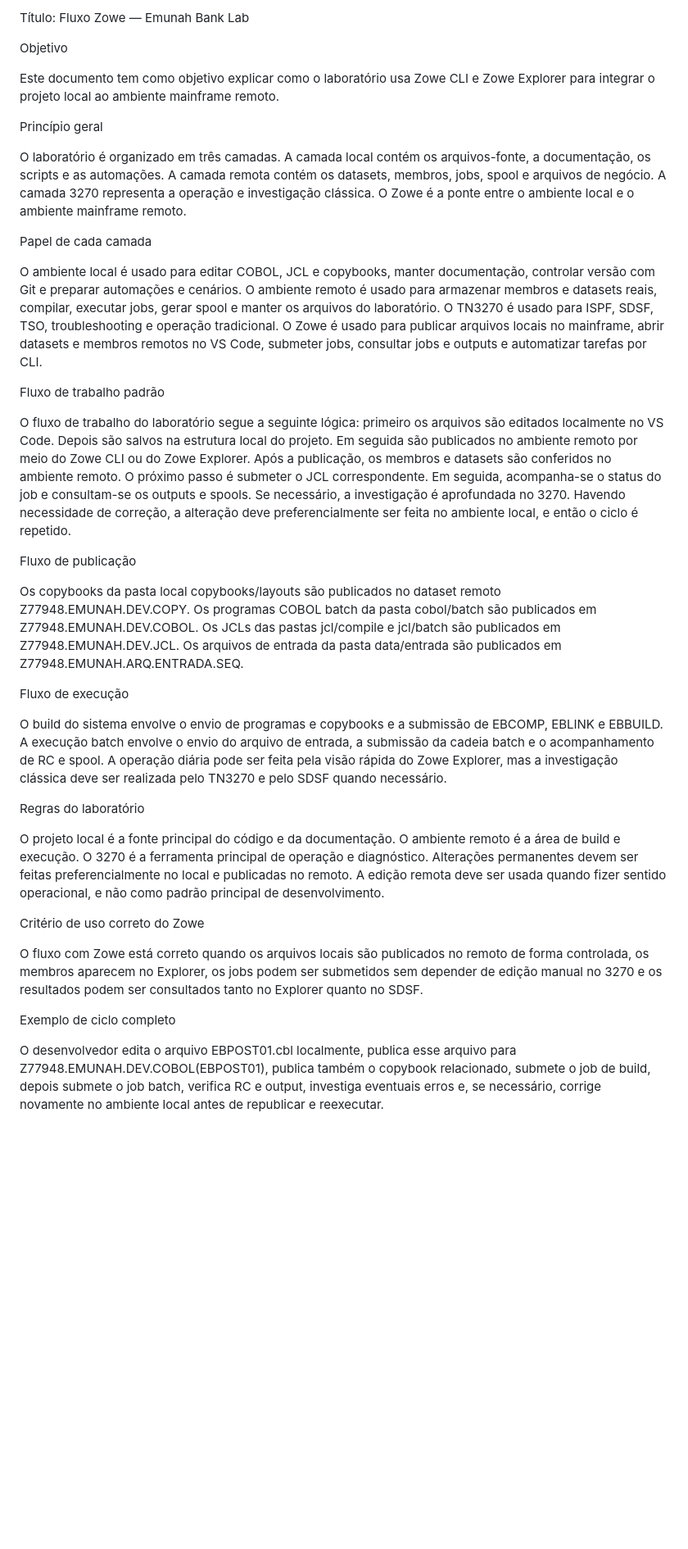
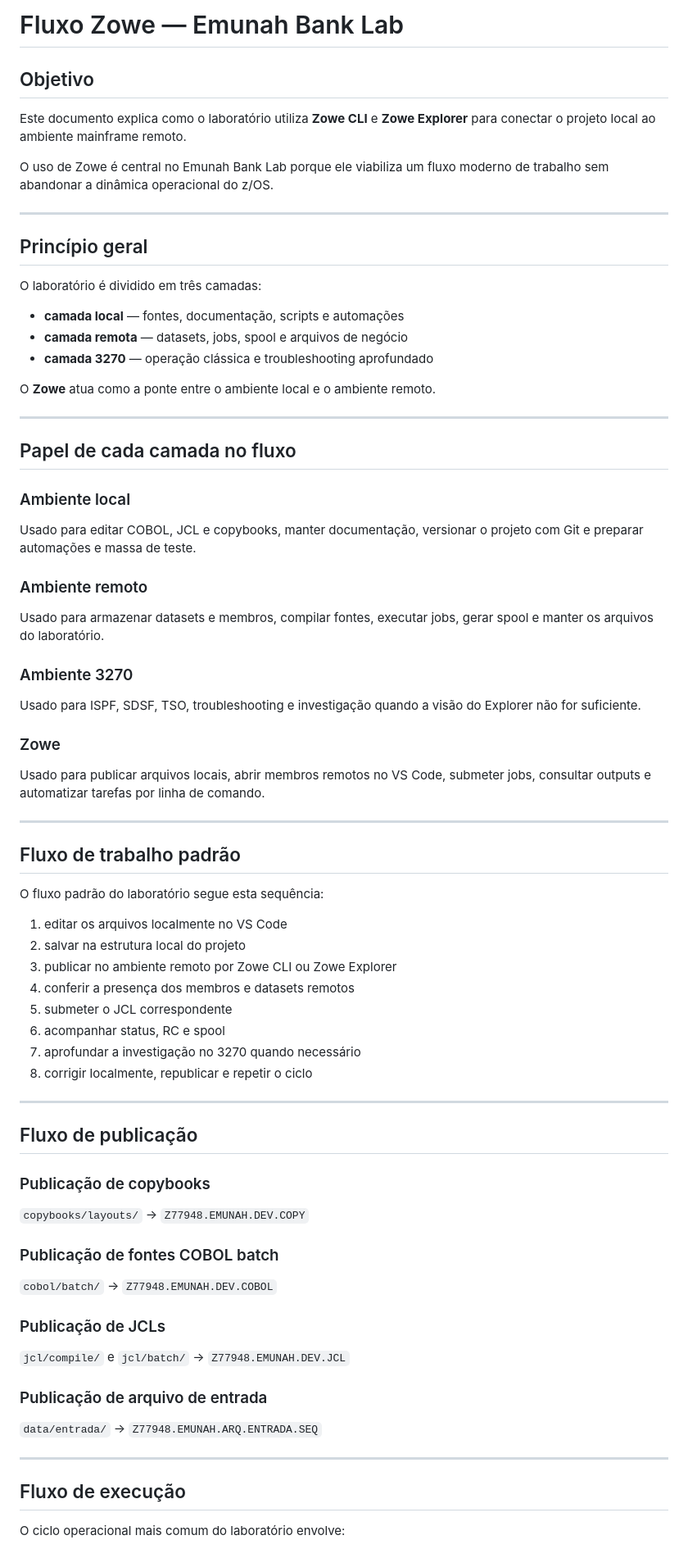
Before and after one commit to eliellmiranda/EMUNAH-BANK-LAB, a Markdown page: docs/08-fluxo-zowe.md, the part around one of its changes. Shown at 82% size. Rendered like a GitHub page; blank space fills up the shorter version.

```diff
--- a/docs/08-fluxo-zowe.md
+++ b/docs/08-fluxo-zowe.md
@@ -1,37 +1,73 @@
-Título: Fluxo Zowe — Emunah Bank Lab
+# Fluxo Zowe — Emunah Bank Lab
 
-Objetivo
+## Objetivo
 
-Este documento tem como objetivo explicar como o laboratório usa Zowe CLI e Zowe Explorer para integrar o projeto local ao ambiente mainframe remoto.
+Este documento explica como o laboratório utiliza **Zowe CLI** e **Zowe Explorer** para conectar o projeto local ao ambiente mainframe remoto.
 
-Princípio geral
+O uso de Zowe é central no Emunah Bank Lab porque ele viabiliza um fluxo moderno de trabalho sem abandonar a dinâmica operacional do z/OS.
 
-O laboratório é organizado em três camadas. A camada local contém os arquivos-fonte, a documentação, os scripts e as automações. A camada remota contém os datasets, membros, jobs, spool e arquivos de negócio. A camada 3270 representa a operação e investigação clássica. O Zowe é a ponte entre o ambiente local e o ambiente mainframe remoto.
+---
 
-Papel de cada camada
+## Princípio geral
 
-O ambiente local é usado para editar COBOL, JCL e copybooks, manter documentação, controlar versão com Git e preparar automações e cenários. O ambiente remoto é usado para armazenar membros e datasets reais, compilar, executar jobs, gerar spool e manter os arquivos do laboratório. O TN3270 é usado para ISPF, SDSF, TSO, troubleshooting e operação tradicional. O Zowe é usado para publicar arquivos locais no mainframe, abrir datasets e membros remotos no VS Code, submeter jobs, consultar jobs e outputs e automatizar tarefas por CLI.
+O laboratório é dividido em três camadas:
 
-Fluxo de trabalho padrão
+- **camada local** — fontes, documentação, scripts e automações
+- **camada remota** — datasets, jobs, spool e arquivos de negócio
+- **camada 3270** — operação clássica e troubleshooting aprofundado
 
-O fluxo de trabalho do laboratório segue a seguinte lógica: primeiro os arquivos são editados localmente no VS Code. Depois são salvos na estrutura local do projeto. Em seguida são publicados no ambiente remoto por meio do Zowe CLI ou do Zowe Explorer. Após a publicação, os membros e datasets são conferidos no ambiente remoto. O próximo passo é submeter o JCL correspondente. Em seguida, acompanha-se o status do job e consultam-se os outputs e spools. Se necessário, a investigação é aprofundada no 3270. Havendo necessidade de correção, a alteração deve preferencialmente ser feita no ambiente local, e então o ciclo é repetido.
+O **Zowe** atua como a ponte entre o ambiente local e o ambiente remoto.
 
-Fluxo de publicação
+---
 
-Os copybooks da pasta local copybooks/layouts são publicados no dataset remoto Z77948.EMUNAH.DEV.COPY. Os programas COBOL batch da pasta cobol/batch são publicados em Z77948.EMUNAH.DEV.COBOL. Os JCLs das pastas jcl/compile e jcl/batch são publicados em Z77948.EMUNAH.DEV.JCL. Os arquivos de entrada da pasta data/entrada são publicados em Z77948.EMUNAH.ARQ.ENTRADA.SEQ.
+## Papel de cada camada no fluxo
 
-Fluxo de execução
+### Ambiente local
+Usado para editar COBOL, JCL e copybooks, manter documentação, versionar o projeto com Git e preparar automações e massa de teste.
 
-O build do sistema envolve o envio de programas e copybooks e a submissão de EBCOMP, EBLINK e EBBUILD. A execução batch envolve o envio do arquivo de entrada, a submissão da cadeia batch e o acompanhamento de RC e spool. A operação diária pode ser feita pela visão rápida do Zowe Explorer, mas a investigação clássica deve ser realizada pelo TN3270 e pelo SDSF quando necessário.
+### Ambiente remoto
+Usado para armazenar datasets e membros, compilar fontes, executar jobs, gerar spool e manter os arquivos do laboratório.
 
-Regras do laboratório
+### Ambiente 3270
+Usado para ISPF, SDSF, TSO, troubleshooting e investigação quando a visão do Explorer não for suficiente.
 
-O projeto local é a fonte principal do código e da documentação. O ambiente remoto é a área de build e execução. O 3270 é a ferramenta principal de operação e diagnóstico. Alterações permanentes devem ser feitas preferencialmente no local e publicadas no remoto. A edição remota deve ser usada quando fizer sentido operacional, e não como padrão principal de desenvolvimento.
+### Zowe
+Usado para publicar arquivos locais, abrir membros remotos no VS Code, submeter jobs, consultar outputs e automatizar tarefas por linha de comando.
 
-Critério de uso correto do Zowe
+---
 
-O fluxo com Zowe está correto quando os arquivos locais são publicados no remoto de forma controlada, os membros aparecem no Explorer, os jobs podem ser submetidos sem depender de edição manual no 3270 e os resultados podem ser consultados tanto no Explorer quanto no SDSF.
+## Fluxo de trabalho padrão
 
-Exemplo de ciclo completo
+O fluxo padrão do laboratório segue esta sequência:
 
-O desenvolvedor edita o arquivo EBPOST01.cbl localmente, publica esse arquivo para Z77948.EMUNAH.DEV.COBOL(EBPOST01), publica também o copybook relacionado, submete o job de build, depois submete o job batch, verifica RC e output, investiga eventuais erros e, se necessário, corrige novamente no ambiente local antes de republicar e reexecutar.
+1. editar os arquivos localmente no VS Code
+2. salvar na estrutura local do projeto
+3. publicar no ambiente remoto por Zowe CLI ou Zowe Explorer
+4. conferir a presença dos membros e datasets remotos
+5. submeter o JCL correspondente
+6. acompanhar status, RC e spool
+7. aprofundar a investigação no 3270 quando necessário
+8. corrigir localmente, republicar e repetir o ciclo
+
+---
+
+## Fluxo de publicação
+
+### Publicação de copybooks
+`copybooks/layouts/` → `Z77948.EMUNAH.DEV.COPY`
+
+### Publicação de fontes COBOL batch
+`cobol/batch/` → `Z77948.EMUNAH.DEV.COBOL`
+
+### Publicação de JCLs
+`jcl/compile/` e `jcl/batch/` → `Z77948.EMUNAH.DEV.JCL`
+
+### Publicação de arquivo de entrada
+`data/entrada/` → `Z77948.EMUNAH.ARQ.ENTRADA.SEQ`
+
+---
+
+## Fluxo de execução
+
+O ciclo operacional mais comum do laboratório envolve:
+
```
Also changed, not shown: other parts of docs/08-fluxo-zowe.md (+43 -0 lines).
